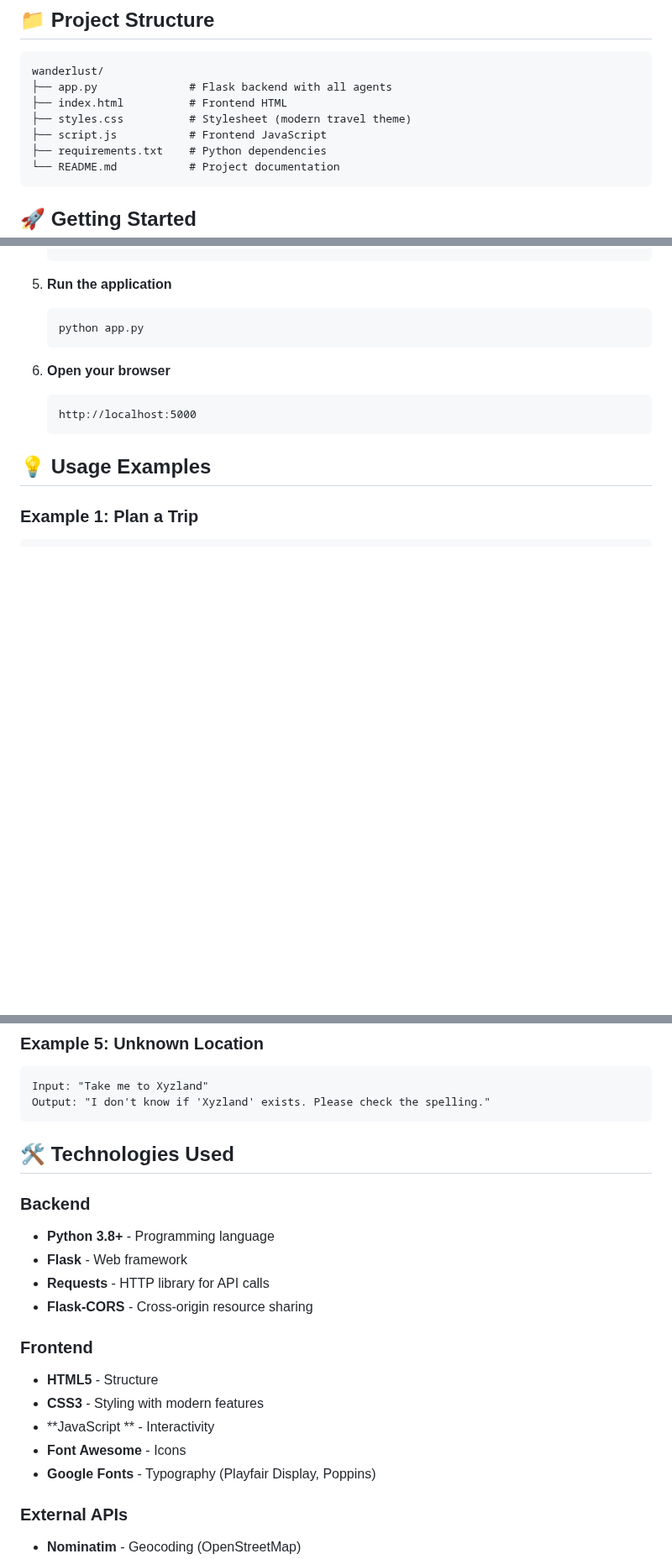
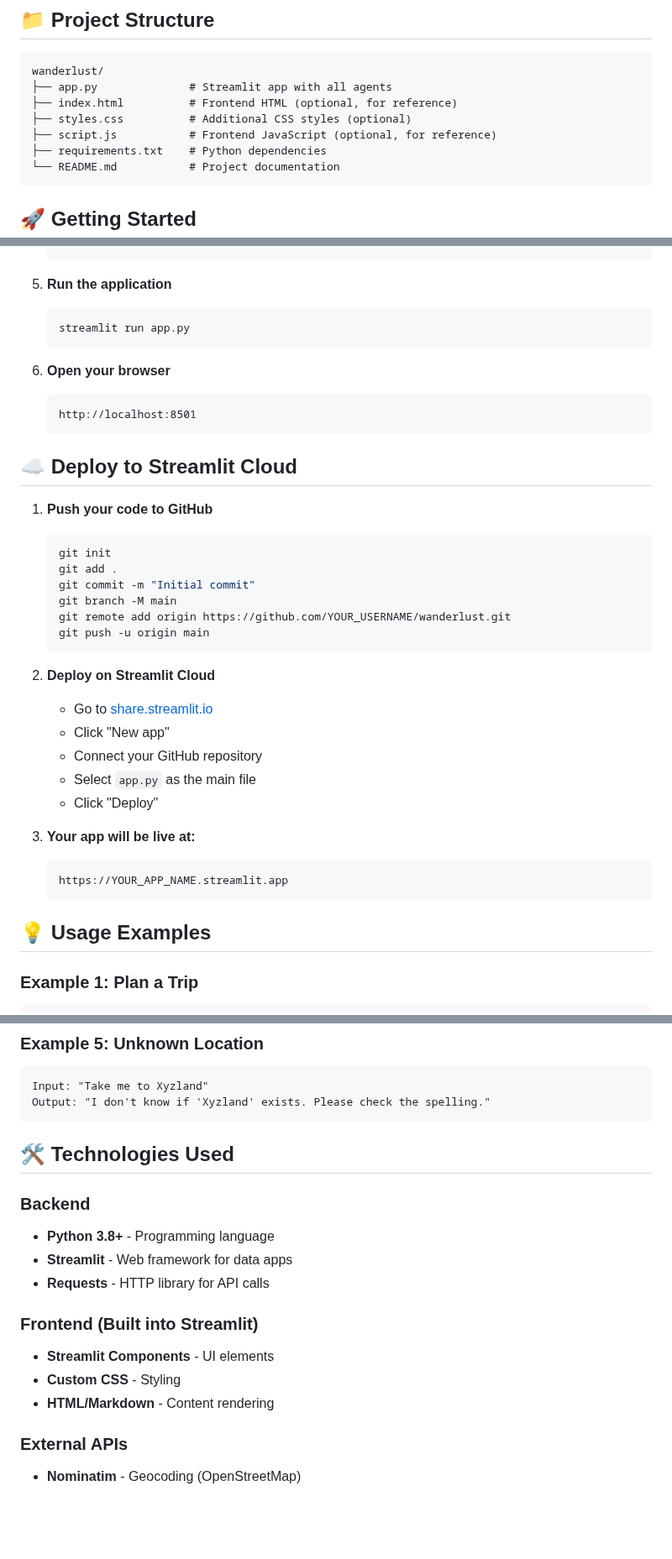
Before and after one commit to keerthi152004/travel_ai_project, a Markdown page: README.md, 3 parts joined by grey strips. Shown at 84% size. Drawn GitHub-style; blank space fills up the shorter version.

Commit message:
Refactor README for Streamlit app deployment
Updated project structure and deployment instructions for Streamlit. Changed app from Flask to Streamlit and modified frontend details.

````diff
--- a/README.md
+++ b/README.md
@@ -64,10 +64,10 @@ This project implements a **Multi-Agent System** with the following agents:
 
 ```
 wanderlust/
-├── app.py              # Flask backend with all agents
-├── index.html          # Frontend HTML
-├── styles.css          # Stylesheet (modern travel theme)
-├── script.js           # Frontend JavaScript
+├── app.py              # Streamlit app with all agents
+├── index.html          # Frontend HTML (optional, for reference)
+├── styles.css          # Additional CSS styles (optional)
+├── script.js           # Frontend JavaScript (optional, for reference)
 ├── requirements.txt    # Python dependencies
 └── README.md           # Project documentation
 ```
@@ -108,12 +108,36 @@ wanderlust/
 
 5. **Run the application**
    ```bash
-   python app.py
+   streamlit run app.py
    ```
 
 6. **Open your browser**
    ```
-   http://localhost:5000
+   http://localhost:8501
+   ```
+
+## ☁️ Deploy to Streamlit Cloud
+
+1. **Push your code to GitHub**
+   ```bash
+   git init
+   git add .
+   git commit -m "Initial commit"
+   git branch -M main
+   git remote add origin https://github.com/YOUR_USERNAME/wanderlust.git
+   git push -u origin main
+   ```
+
+2. **Deploy on Streamlit Cloud**
+   - Go to [share.streamlit.io](https://share.streamlit.io)
+   - Click "New app"
+   - Connect your GitHub repository
+   - Select `app.py` as the main file
+   - Click "Deploy"
+
+3. **Your app will be live at:**
+   ```
+   https://YOUR_APP_NAME.streamlit.app
    ```
 
 ## 💡 Usage Examples
@@ -148,21 +172,17 @@ Input: "Take me to Xyzland"
 Output: "I don't know if 'Xyzland' exists. Please check the spelling."
 ```
 
-
 ## 🛠️ Technologies Used
 
 ### Backend
 - **Python 3.8+** - Programming language
-- **Flask** - Web framework
+- **Streamlit** - Web framework for data apps
 - **Requests** - HTTP library for API calls
-- **Flask-CORS** - Cross-origin resource sharing
 
-### Frontend
-- **HTML5** - Structure
-- **CSS3** - Styling with modern features
-- **JavaScript ** - Interactivity
-- **Font Awesome** - Icons
-- **Google Fonts** - Typography (Playfair Display, Poppins)
+### Frontend (Built into Streamlit)
+- **Streamlit Components** - UI elements
+- **Custom CSS** - Styling
+- **HTML/Markdown** - Content rendering
 
 ### External APIs
 - **Nominatim** - Geocoding (OpenStreetMap)
````
Also changed, not shown: other parts of README.md (+11 -6 lines).
